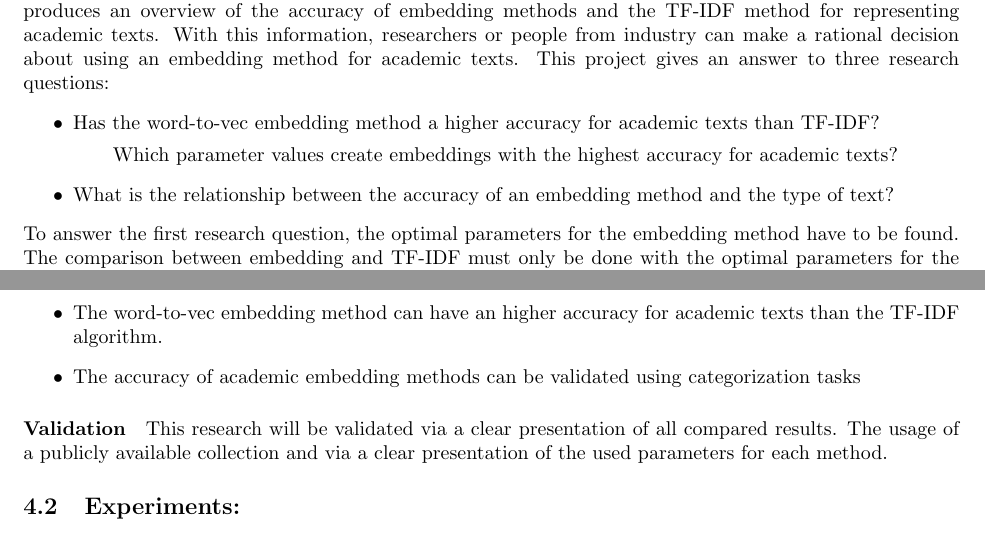
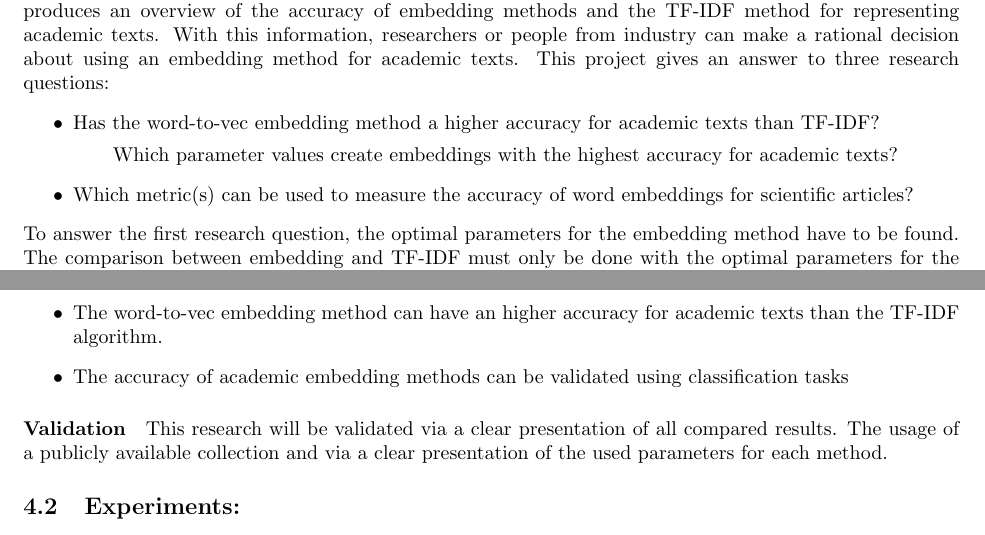
Before and after one commit to ArjanMeijer/Master-thesis, a LaTeX thesis (Thesis plan/Thesis plan.tex): two parts of page 5 of 10, joined at a grey line, cut so that both start at the same text. Compiled offline with pdfLaTeX.

Commit message:
Updated research question and hypothesis

```diff
--- a/Thesis plan/Thesis plan.tex
+++ b/Thesis plan/Thesis plan.tex
@@ -50,7 +50,7 @@ This project looks at the usefulness of embedding for academic texts. More speci
 \begin{itemize}
 \item{Has the word-to-vec embedding method a higher accuracy for academic texts than TF-IDF?}
 \subitem{Which parameter values create embeddings with the highest accuracy for academic texts?}
-\item{What is the relationship between the accuracy of an embedding method and the type of text?}
+\item{Which metric(s) can be used to measure the accuracy of word embeddings for scientific articles?}
 \end{itemize}
 To answer the first research question, the optimal parameters for the embedding method have to be found. The comparison between embedding and TF-IDF must only be done with the optimal parameters for the embedding method.
 \section{Problem Analysis}
@@ -61,7 +61,7 @@ Researchers have shown in previous studies that text related tasks, like search
 \paragraph{Method} To answer the stated research questions, a fitted approach must be applied. For this project, the research method '\textit{Controlled Experiments}' will be applied. Using this methodology, the goal of this project is to validate these two hypothesis:
 \begin{itemize}
 \item{The word-to-vec embedding method can have an higher accuracy for academic texts than the TF-IDF algorithm.}
-\item{The accuracy of academic embedding methods can be validated using categorization tasks}
+\item{The accuracy of academic embedding methods can be validated using classification tasks}
 \end{itemize}
 \paragraph{Validation} This research will be validated via a clear presentation of all compared results. The usage of a publicly available collection and via a clear presentation of the used parameters for each method.
 
```
